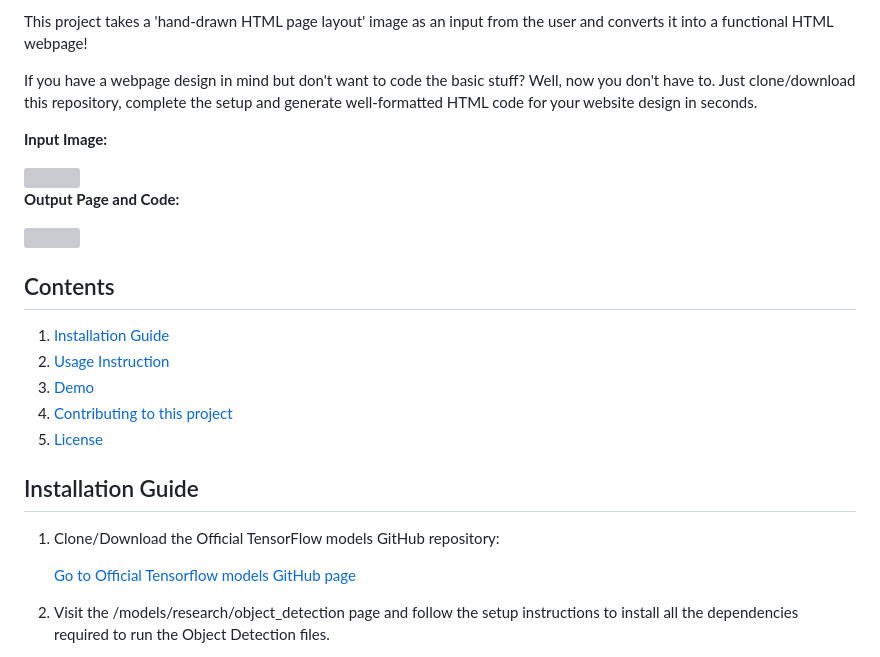
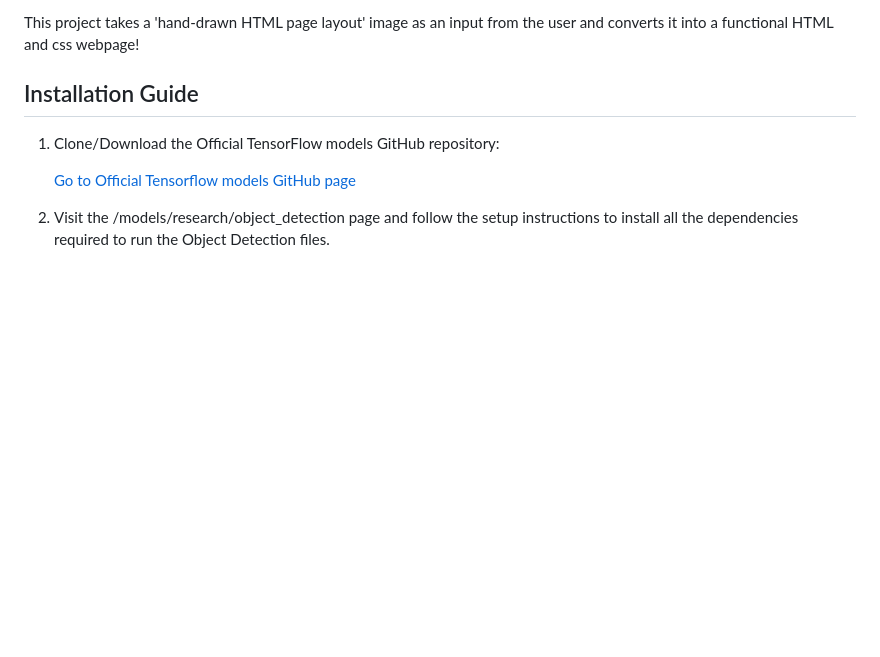
Before and after one commit to saigokul290/HTML-and-CSS-Code-Generation-using-Image-Recognition, a Markdown page: README.md, the part around one of its changes. GitHub-like rendering; blank space fills up the shorter version; grey boxes are pictures that could not be loaded.

```diff
--- a/README.md
+++ b/README.md
@@ -3,23 +2,5 @@
 
-This project takes a 'hand-drawn HTML page layout' image as an input from the user and converts it into a functional HTML webpage!
-
-If you have a webpage design in mind but don't want to code the basic stuff? Well, now you don't have to. Just clone/download this repository, complete the setup and generate well-formatted HTML code for your website design in seconds.
-
-**Input Image:**
-
-<img src='images_for_README/test_imgs_3.jpg' width='450'>
-
-**Output Page and Code:**
-
-<img src='images_for_README/code_and_page.png' width='750'>
-
-## Contents
-
-1. [Installation Guide](##Installation-Guide)
-2. [Usage Instruction](#Usage-Instruction)
-3. [Demo](#Demo)
-4. [Contributing to this project](#Contributing)
-5. [License](#License)
+This project takes a 'hand-drawn HTML page layout' image as an input from the user and converts it into a functional HTML and css webpage!
 
 ## Installation Guide
 
```
Also changed, not shown: other parts of README.md (+0 -1 lines).
